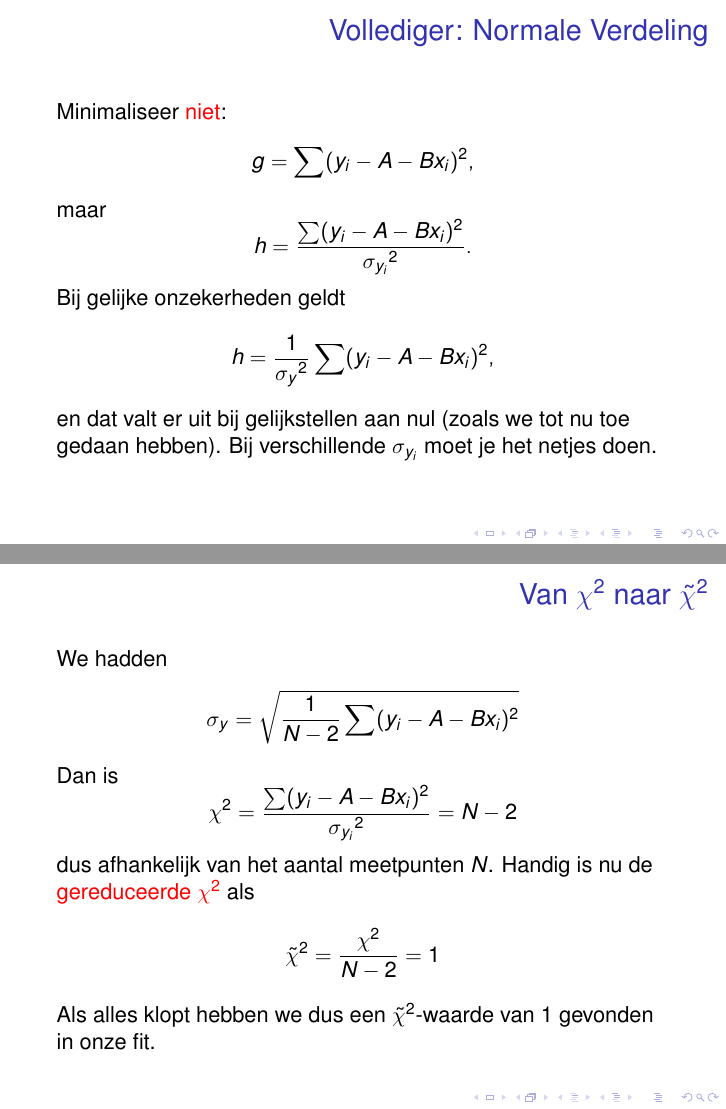
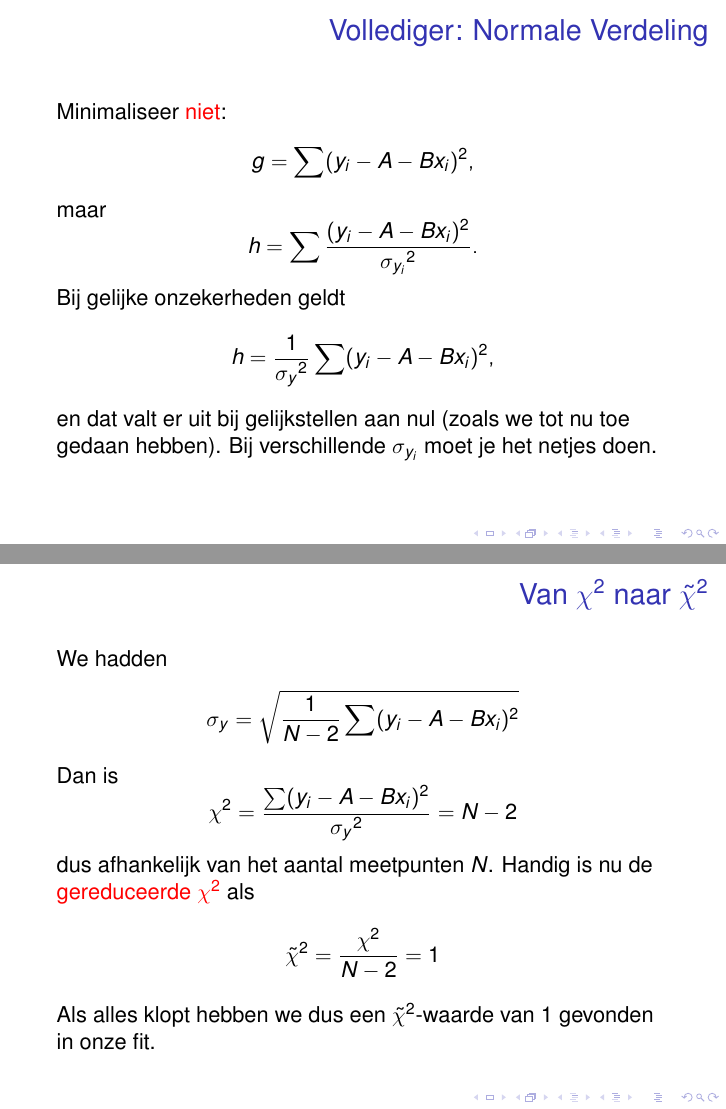
Before and after one commit to davidfokkema/data-analyse, LaTeX slides (college-data-analyse-2.tex): pages 23 and 30 of 47, joined at a grey line. Compiled offline with pdfLaTeX.

Commit message:
Weer typefouten in formules

```diff
--- a/college-data-analyse-2.tex
+++ b/college-data-analyse-2.tex
@@ -227,7 +227,7 @@
   \end{equation*}
   maar
   \begin{equation*}
-    h = \frac{\sum(y_i - A - Bx_i)^2}{{\sigma_{y_i}}^2}.
+    h = \sum\frac{(y_i - A - Bx_i)^2}{{\sigma_{y_i}}^2}.
   \end{equation*}
   Bij gelijke onzekerheden geldt
   \begin{equation*}
@@ -284,7 +284,7 @@
   \end{equation*}
   Dan is
   \begin{equation*}
-    \chi^2 = \frac{\sum(y_i - A - Bx_i)^2}{{\sigma_{y_i}}^2} = N - 2
+    \chi^2 = \frac{\sum(y_i - A - Bx_i)^2}{{\sigma_y}^2} = N - 2
   \end{equation*}
   dus afhankelijk van het aantal meetpunten $N$. Handig is nu de \alert{gereduceerde $\chi^2$} als
   \begin{equation*}
```
Also changed, not shown: college-data-analyse-2.tex (2 more changed lines).
